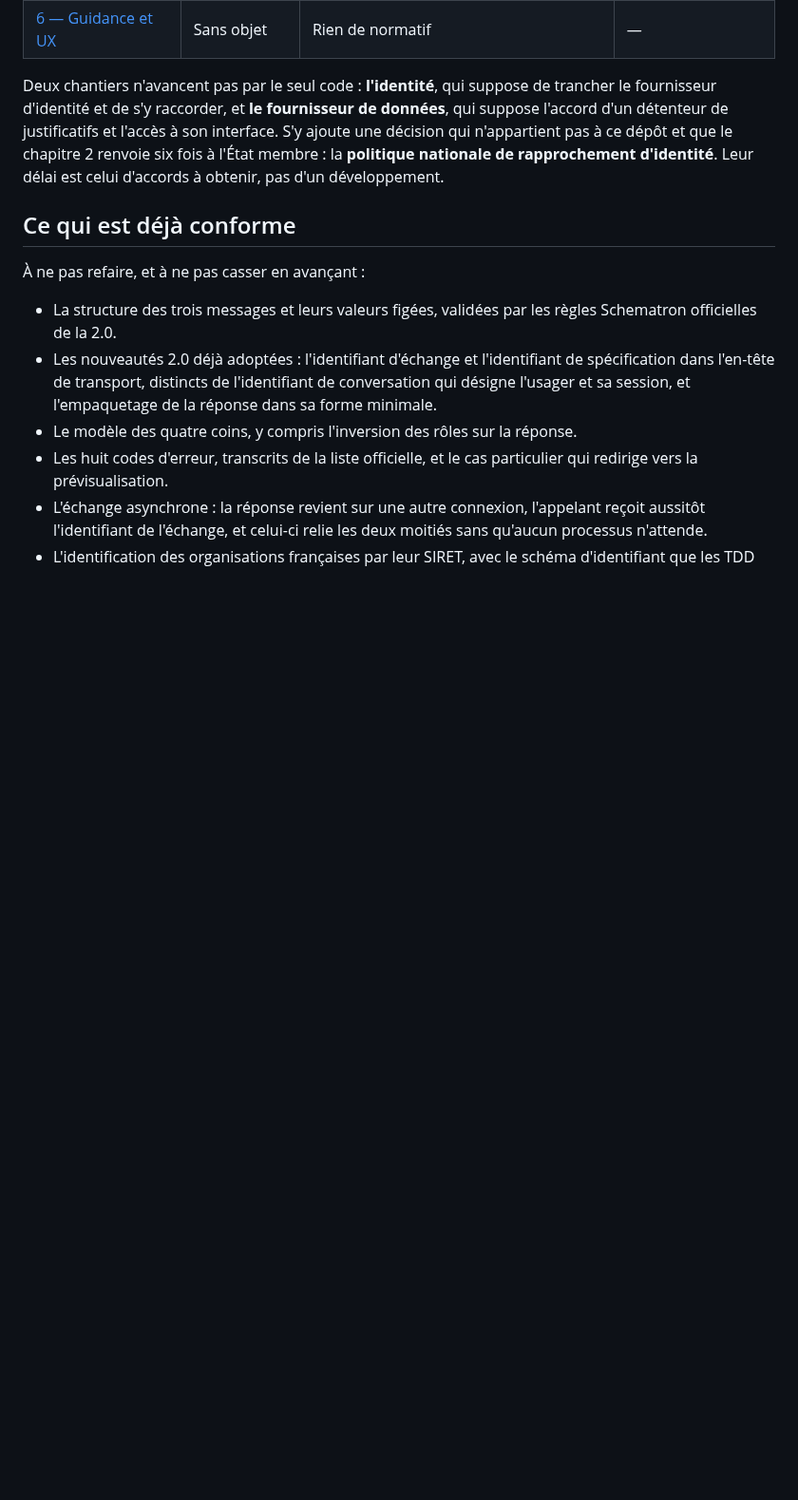
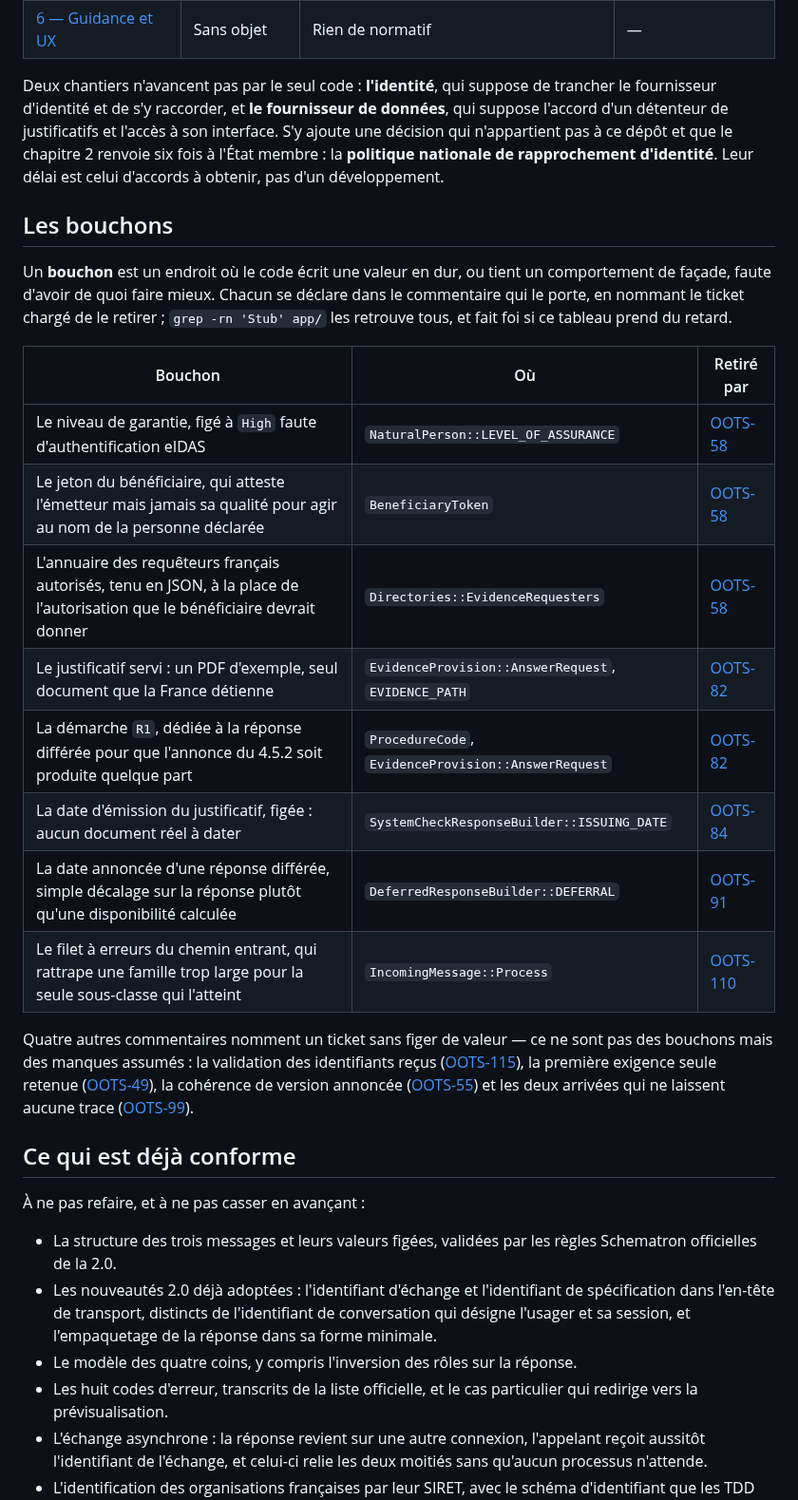
Before and after one commit to numerique-gouv/oots-france, a Markdown page: docs/reste_à_faire.md, the part around the change. Shown at 95% size. Drawn GitHub-style; blank space fills up the shorter version.

Commit message:
Recense les huit bouchons du dépôt
Le commentaire reste la source : il part avec la ligne qu'il décrit. Mais
il ne se lit qu'en ouvrant le fichier, et personne ne parcourt `app/`
pour savoir ce que le dépôt fait semblant de savoir faire. Le tableau
rend cette liste consultable d'un coup, avec pour chaque bouchon la
valeur qu'il fige, l'endroit où il vit et le ticket qui le retirera.

Huit, relevés dans le code et non repris de l'inventaire précédent, qui
n'en portait que six. Quatre autres commentaires nomment un ticket sans
figer de valeur : ils sont cités à part, n'étant pas des bouchons mais
des manques assumés.

```diff
--- a/docs/reste_à_faire.md
+++ b/docs/reste_à_faire.md
@@ -41,6 +41,23 @@ Les trois annuaires centraux sont désormais interrogés pour de vrai : découve
 
 Deux chantiers n'avancent pas par le seul code : **l'identité**, qui suppose de trancher le fournisseur d'identité et de s'y raccorder, et **le fournisseur de données**, qui suppose l'accord d'un détenteur de justificatifs et l'accès à son interface. S'y ajoute une décision qui n'appartient pas à ce dépôt et que le chapitre 2 renvoie six fois à l'État membre : la **politique nationale de rapprochement d'identité**. Leur délai est celui d'accords à obtenir, pas d'un développement.
 
+## Les bouchons
+
+Un **bouchon** est un endroit où le code écrit une valeur en dur, ou tient un comportement de façade, faute d'avoir de quoi faire mieux. Chacun se déclare dans le commentaire qui le porte, en nommant le ticket chargé de le retirer ; `grep -rn 'Stub' app/` les retrouve tous, et fait foi si ce tableau prend du retard.
+
+| Bouchon | Où | Retiré par |
+| --- | --- | --- |
+| Le niveau de garantie, figé à `High` faute d'authentification eIDAS | `NaturalPerson::LEVEL_OF_ASSURANCE` | [OOTS-58](https://linear.app/pole-api/issue/OOTS-58) |
+| Le jeton du bénéficiaire, qui atteste l'émetteur mais jamais sa qualité pour agir au nom de la personne déclarée | `BeneficiaryToken` | [OOTS-58](https://linear.app/pole-api/issue/OOTS-58) |
+| L'annuaire des requêteurs français autorisés, tenu en JSON, à la place de l'autorisation que le bénéficiaire devrait donner | `Directories::EvidenceRequesters` | [OOTS-58](https://linear.app/pole-api/issue/OOTS-58) |
+| Le justificatif servi : un PDF d'exemple, seul document que la France détienne | `EvidenceProvision::AnswerRequest`, `EVIDENCE_PATH` | [OOTS-82](https://linear.app/pole-api/issue/OOTS-82) |
+| La démarche `R1`, dédiée à la réponse différée pour que l'annonce du 4.5.2 soit produite quelque part | `ProcedureCode`, `EvidenceProvision::AnswerRequest` | [OOTS-82](https://linear.app/pole-api/issue/OOTS-82) |
+| La date d'émission du justificatif, figée : aucun document réel à dater | `SystemCheckResponseBuilder::ISSUING_DATE` | [OOTS-84](https://linear.app/pole-api/issue/OOTS-84) |
+| La date annoncée d'une réponse différée, simple décalage sur la réponse plutôt qu'une disponibilité calculée | `DeferredResponseBuilder::DEFERRAL` | [OOTS-91](https://linear.app/pole-api/issue/OOTS-91) |
+| Le filet à erreurs du chemin entrant, qui rattrape une famille trop large pour la seule sous-classe qui l'atteint | `IncomingMessage::Process` | [OOTS-110](https://linear.app/pole-api/issue/OOTS-110) |
+
+Quatre autres commentaires nomment un ticket sans figer de valeur — ce ne sont pas des bouchons mais des manques assumés : la validation des identifiants reçus ([OOTS-115](https://linear.app/pole-api/issue/OOTS-115)), la première exigence seule retenue ([OOTS-49](https://linear.app/pole-api/issue/OOTS-49)), la cohérence de version annoncée ([OOTS-55](https://linear.app/pole-api/issue/OOTS-55)) et les deux arrivées qui ne laissent aucune trace ([OOTS-99](https://linear.app/pole-api/issue/OOTS-99)).
+
 ## Ce qui est déjà conforme
 
 À ne pas refaire, et à ne pas casser en avançant :
```
Also changed, not shown: CLAUDE.md (+1 -1 lines), docs/glossaire.md (+1 -1 lines).
